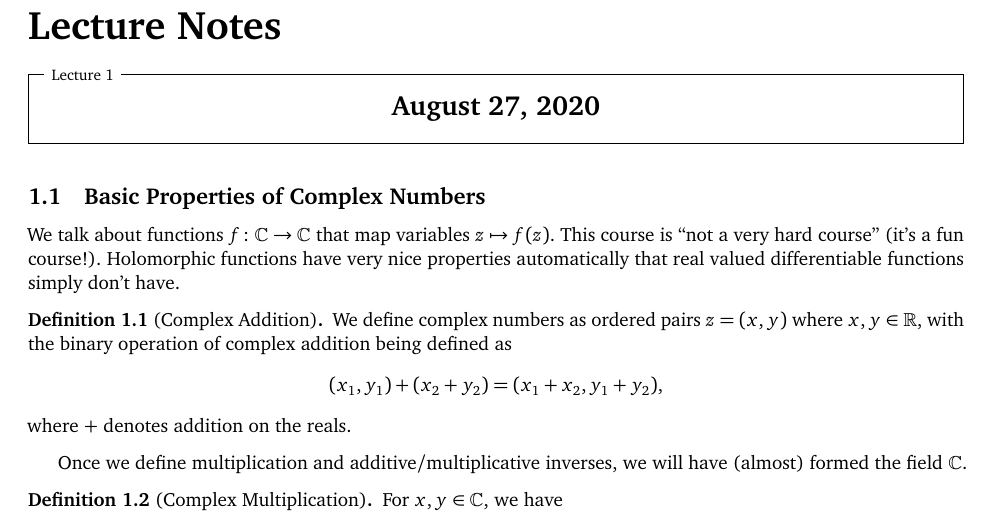
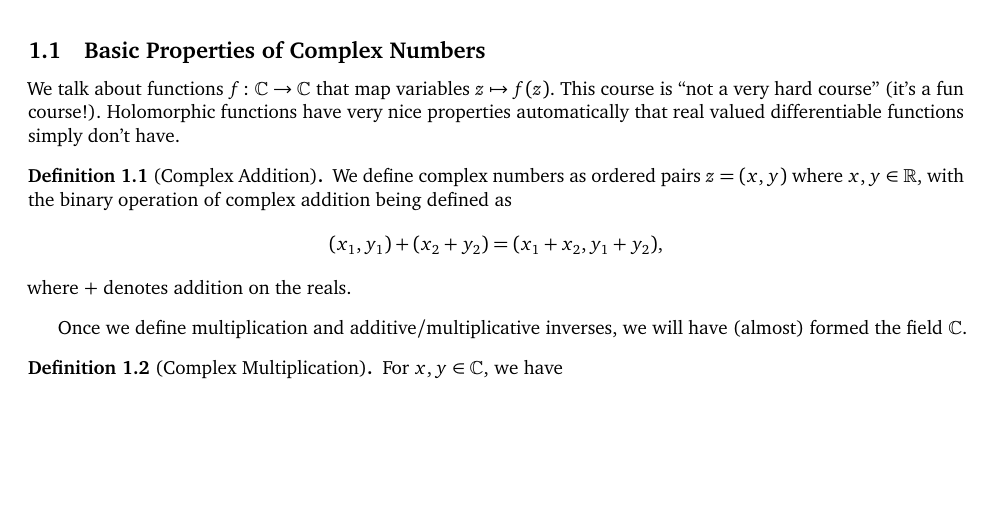
Before and after one commit to simonxiang1/math_notes, a LaTeX document (freshman_year/complex_analysis/master_notes.tex): part of page 4 of 41, cut at the place of the change, the shorter picture padded with empty space. Compiled offline with pdfLaTeX.

Commit message:
cleaned up notes, moved out independent reading

```diff
--- a/freshman_year/complex_analysis/master_notes.tex
+++ b/freshman_year/complex_analysis/master_notes.tex
@@ -18,7 +10,6 @@ These are my lecture notes for the Fall 2020 section of Complex Analysis (Math 3
 \tableofcontents
     %input lecture files
     \newpage
-\part{Lecture Notes}
     \input{lec_1}
     \input{lec_2}
     \input{lec_3}
```
Also changed, not shown: freshman_year/complex_analysis/master_notes.pdf, freshman_year/complex_analysis/master_notes.tex (13 more changed lines).
